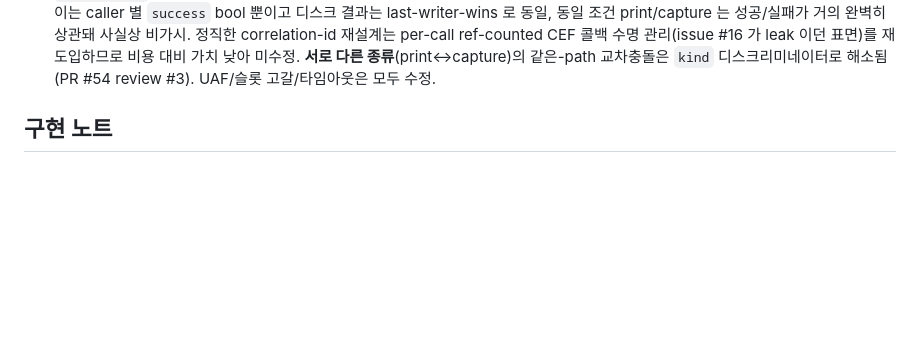
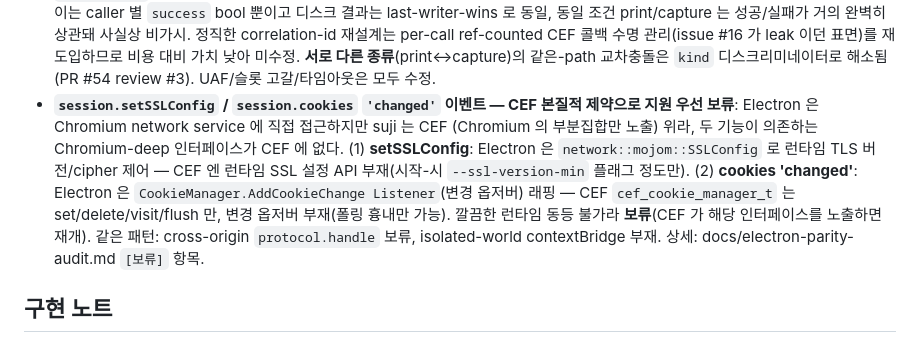
Before and after one commit to ohah/suji, a Markdown page: CLAUDE.md, the part around the change. GitHub-like rendering; blank space fills up the shorter version.

Commit message:
docs: session.setSSLConfig / cookies.changed — CEF 본질적 제약으로 보류 명시
남은 [high] 중 setSSLConfig·cookies.changed 는 CEF(Chromium 부분집합만 노출) 위
suji 아키텍처상 본질적 제약 — Electron(raw Chromium)은 지원하나 CEF 엔 의존
인터페이스 부재:
- setSSLConfig: Electron=network::mojom::SSLConfig 런타임 제어, CEF=런타임 SSL API
  부재(시작-시 --ssl-version-min 플래그만).
- cookies 'changed': Electron=CookieManager.AddCookieChangeListener, CEF=cookie
  manager 에 변경 옵저버 부재(폴링 흉내만).

깔끔한 런타임 동등 불가 → 지원 우선 보류(CEF 가 인터페이스 노출 시 재개). audit 에
🔒 [보류 — CEF 본질적 제약] 마커 신설 + 사유, CLAUDE.md 알려진 이슈에 추가
(protocol.handle 보류 등과 동일 패턴). 남은 진짜 [high]=setPermissionRequestHandler
(CEF cef_permission_handler_t 정식 지원 — 별도 진행).

Co-Authored-By: Claude Opus 4.8 (1M context) <noreply@anthropic.com>

```diff
--- a/CLAUDE.md
+++ b/CLAUDE.md
@@ -914,6 +914,16 @@ net-control 이라 데이터 유출 sink 아님 → 범위 제외. 모바일은
   콜백 수명 관리(issue #16 가 leak 이던 표면)를 재도입하므로 비용 대비 가치 낮아
   미수정. **서로 다른 종류**(print↔capture)의 같은-path 교차충돌은 `kind`
   디스크리미네이터로 해소됨(PR #54 review #3). UAF/슬롯 고갈/타임아웃은 모두 수정.
+- **`session.setSSLConfig` / `session.cookies` `'changed'` 이벤트 — CEF 본질적 제약으로
+  지원 우선 보류**: Electron 은 Chromium network service 에 직접 접근하지만 suji 는 CEF
+  (Chromium 의 부분집합만 노출) 위라, 두 기능이 의존하는 Chromium-deep 인터페이스가
+  CEF 에 없다. (1) **setSSLConfig**: Electron 은 `network::mojom::SSLConfig` 로 런타임
+  TLS 버전/cipher 제어 — CEF 엔 런타임 SSL 설정 API 부재(시작-시 `--ssl-version-min`
+  플래그 정도만). (2) **cookies 'changed'**: Electron 은 `CookieManager.AddCookieChange
+  Listener`(변경 옵저버) 래핑 — CEF `cef_cookie_manager_t` 는 set/delete/visit/flush 만,
+  변경 옵저버 부재(폴링 흉내만 가능). 깔끔한 런타임 동등 불가라 **보류**(CEF 가 해당
+  인터페이스를 노출하면 재개). 같은 패턴: cross-origin `protocol.handle` 보류,
+  isolated-world contextBridge 부재. 상세: docs/electron-parity-audit.md `[보류]` 항목.
 
 ## 구현 노트
 
```
Also changed, not shown: docs/electron-parity-audit.md (+2 -2 lines).
